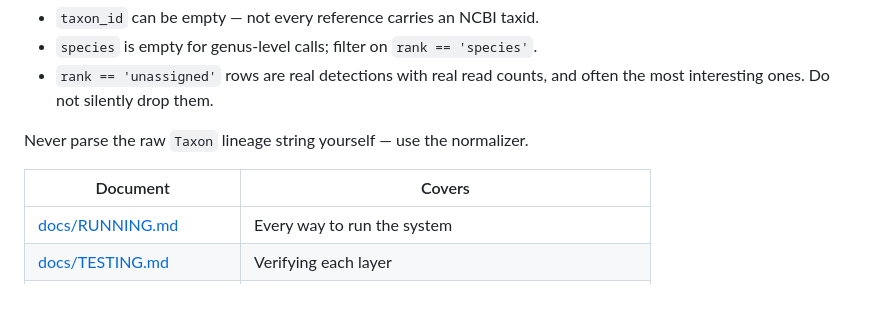
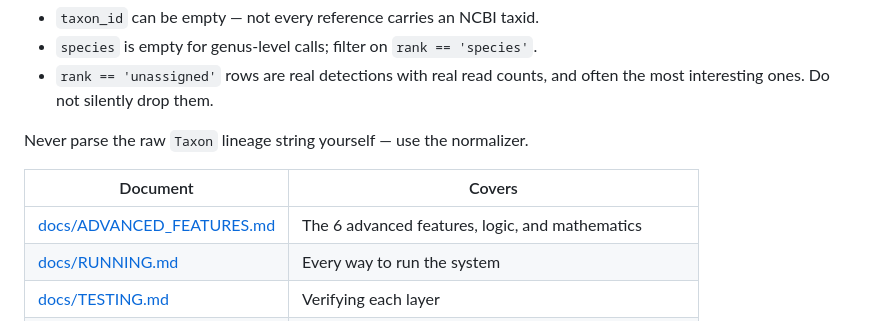
Before and after one commit to omtawde09/BioRadar, a Markdown page: README.md, the part around the change. Rendered like a GitHub page; blank space fills up the shorter version.

Commit message:
docs: add comprehensive mathematical and logical documentation for the 6 advanced features

```diff
--- a/README.md
+++ b/README.md
@@ -529,6 +529,7 @@ Never parse the raw `Taxon` lineage string yourself — use the normalizer.
 
 | Document | Covers |
 |---|---|
+| [docs/ADVANCED_FEATURES.md](docs/ADVANCED_FEATURES.md) | The 6 advanced features, logic, and mathematics |
 | [docs/RUNNING.md](docs/RUNNING.md) | Every way to run the system |
 | [docs/TESTING.md](docs/TESTING.md) | Verifying each layer |
 | [docs/CONTRACTS.md](docs/CONTRACTS.md) | Data formats between components |
```
Also changed, not shown: docs/ADVANCED_FEATURES.md (added, +136 -0 lines), docs/TESTING.md (+3 -1 lines).
